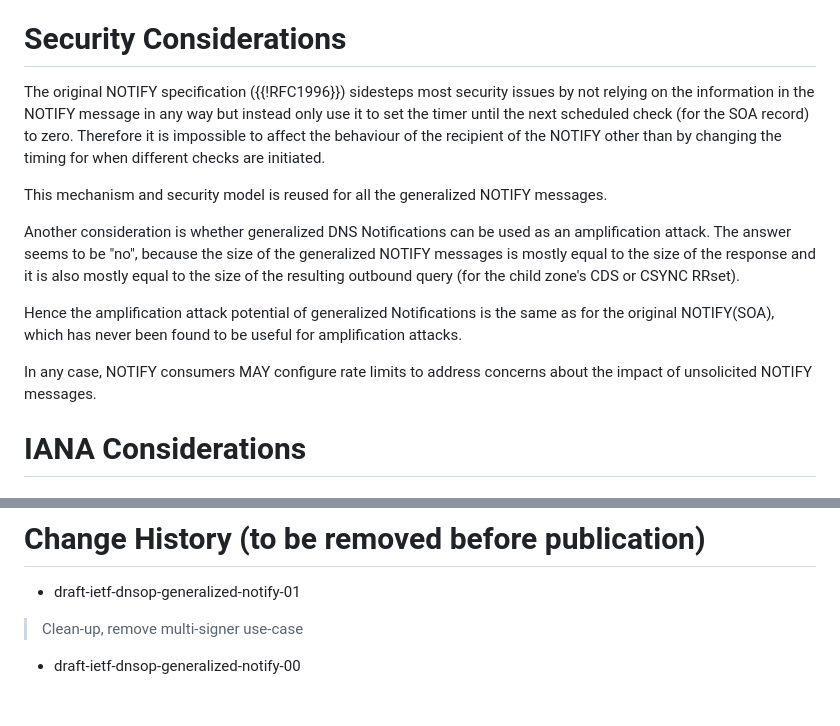
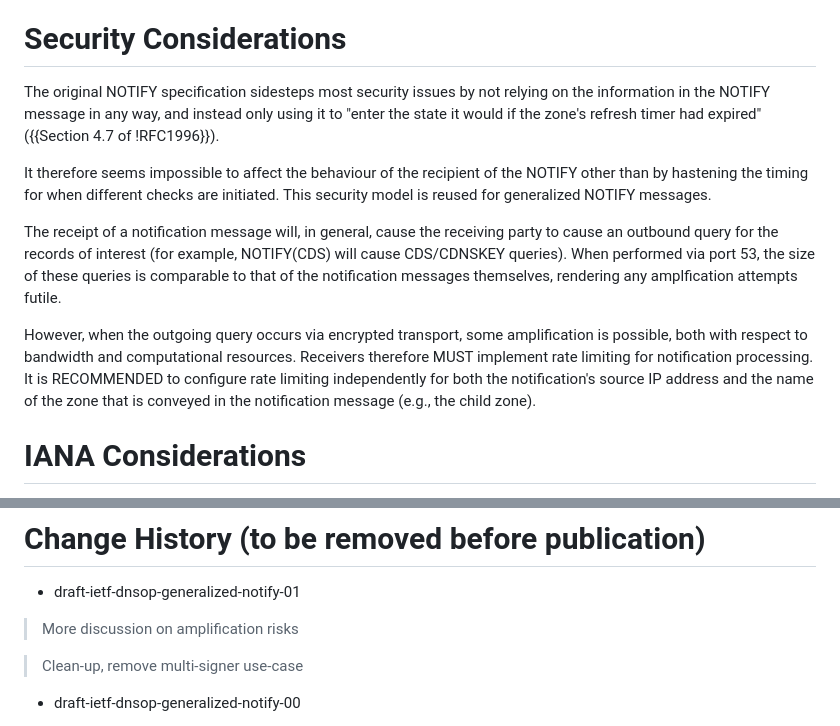
Before and after one commit to stepnem/draft-ietf-dnsop-generalized-notify, a Markdown page: draft-ietf-dnsop-generalized-notify.md, 2 parts joined by grey strips. Drawn GitHub-style; blank space fills up the shorter version.

Commit message:
More discussion on amplification risks, closes #17

```diff
--- a/draft-ietf-dnsop-generalized-notify.md
+++ b/draft-ietf-dnsop-generalized-notify.md
@@ -355,29 +355,29 @@ the detailed specification is left for future work.
 
 # Security Considerations
 
-The original NOTIFY specification ({{!RFC1996}}) sidesteps most security
-issues by not relying on the information in the NOTIFY message in any
-way but instead only use it to set the timer until the next scheduled
-check (for the SOA record) to zero. Therefore it is impossible to
-affect the behaviour of the recipient of the NOTIFY other than by
-changing the timing for when different checks are initiated.
+The original NOTIFY specification sidesteps most security issues by not
+relying on the information in the NOTIFY message in any way, and instead
+only using it to "enter the state it would if the zone's refresh timer
+had expired" ({{Section 4.7 of !RFC1996}}).
 
-This mechanism and security model is reused for all the generalized
-NOTIFY messages.
+It therefore seems impossible to affect the behaviour of the recipient of
+the NOTIFY other than by hastening the timing for when different checks
+are initiated. This security model is reused for generalized NOTIFY messages.
 
-Another consideration is whether generalized DNS
-Notifications can be used as an amplification attack. The answer seems
-to be "no", because the size of the generalized NOTIFY messages is
-mostly equal to the size of the response and it is also mostly equal
-to the size of the resulting outbound query (for the child zone's CDS or
-CSYNC RRset).
+The receipt of a notification message will, in general, cause the
+receiving party to cause an outbound query for the records of interest
+(for example, NOTIFY(CDS) will cause CDS/CDNSKEY queries). When performed
+via port 53, the size of these queries is comparable to that of the
+notification messages themselves, rendering any amplfication attempts
+futile.
 
-Hence the amplification attack potential of generalized Notifications
-is the same as for the original NOTIFY(SOA), which has never been
-found to be useful for amplification attacks.
+However, when the outgoing query occurs via encrypted transport, some
+amplification is possible, both with respect to bandwidth and computational
+resources. Receivers therefore MUST implement rate limiting for notification
+processing. It is RECOMMENDED to configure rate limiting independently for
+both the notification's source IP address and the name of the zone that is
+conveyed in the notification message (e.g., the child zone).
 
-In any case, NOTIFY consumers MAY configure rate limits to address
-concerns about the impact of unsolicited NOTIFY messages.
 
 # IANA Considerations
 
@@ -446,6 +446,8 @@ causes slower convergence (delay until the delegation is updated).
 
 * draft-ietf-dnsop-generalized-notify-01
 
+> More discussion on amplification risks
+
 > Clean-up, remove multi-signer use-case
 
 * draft-ietf-dnsop-generalized-notify-00
```
